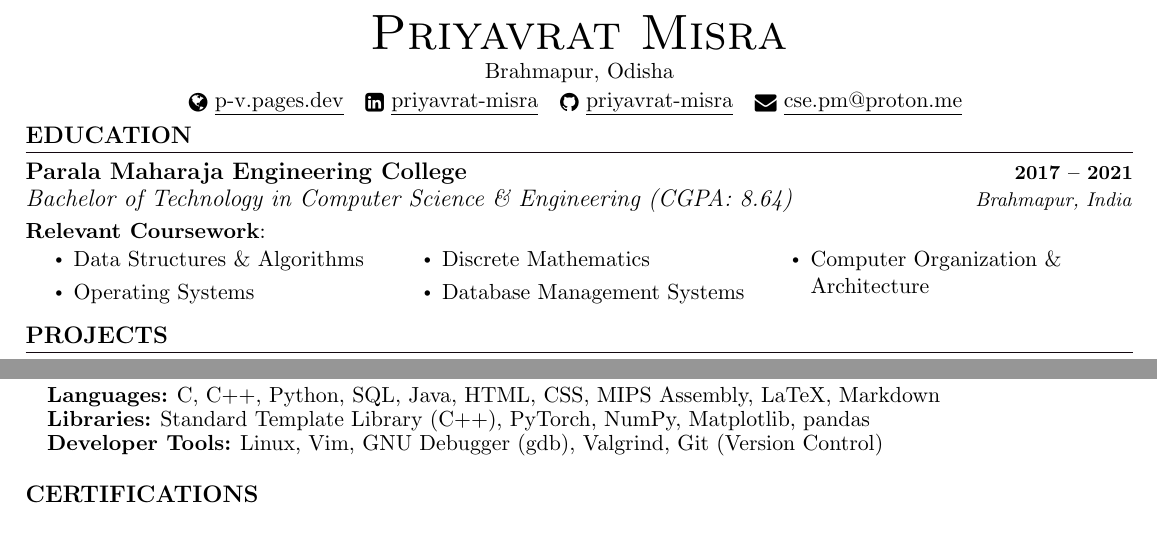
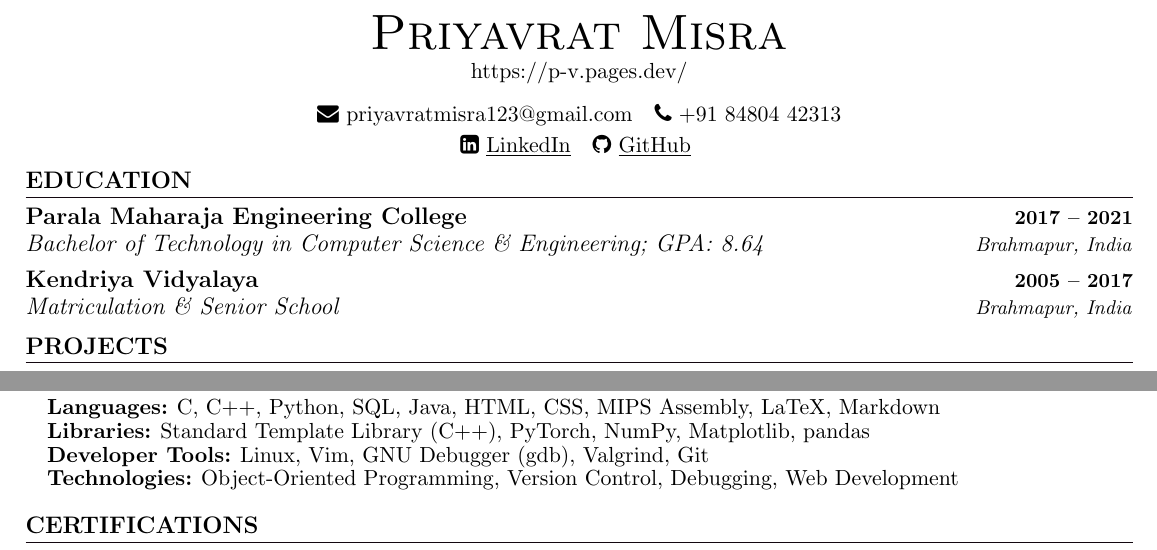
Before and after one commit to priyavrat-misra/resume, a LaTeX document (main.tex): two parts of the page, joined at a grey line, cut so that both start at the same text. The pictures show the PDF file Résumé.pdf that the author committed with the source.

Commit message:
add phone

```diff
--- a/main.tex
+++ b/main.tex
@@ -146,12 +146,14 @@
 
 %----------HEADING----------
 \begin{center}
-  {\Huge \scshape Priyavrat Misra} \\ \vspace{1pt}
-  Brahmapur, Odisha \\ \vspace{1pt}
-  \href{https://p-v.pages.dev}{\raisebox{-0.2\height}\faGlobe\ \underline{p-v.pages.dev}}  ~
-  \href{https://linkedin.com/in/priyavrat-misra}{\raisebox{-0.2\height}\faLinkedinSquare\ \underline{priyavrat-misra}}  ~
-  \href{https://github.com/priyavrat-misra}{\raisebox{-0.2\height}\faGithub\ \underline{priyavrat-misra}}  ~
-  \href{mailto:cse.pm@proton.me}{\raisebox{-0.2\height}\faEnvelope\  \underline{cse.pm@proton.me}}
+	{\Huge \scshape Priyavrat Misra}\\
+	\vspace{1pt}
+	\href{https://p-v.pages.dev/}{https://p-v.pages.dev/}\\
+	\vspace{8pt}	\href{mailto:priyavratmisra123@gmail.com}{\faEnvelope\  {priyavratmisra123@gmail.com}}  ~
+	\faPhone\ +91 84804 42313\\
+	\vspace{2pt}
+	\href{https://linkedin.com/in/priyavrat-misra}{\faLinkedinSquare\ \underline{LinkedIn}}  ~
+	\href{https://github.com/priyavrat-misra}{\faGithub\ \underline{GitHub}}
 	\vspace{-8pt}
 \end{center}
 
@@ -161,20 +163,10 @@
 \resumeSubHeadingListStart
 \resumeSubheading
 {Parala Maharaja Engineering College}{2017 -- 2021}
-{Bachelor of Technology in Computer Science \& Engineering (CGPA: 8.64)}{Brahmapur, India}
-
-\textbf{Relevant Coursework}:
-\vspace{3pt}
-\begin{multicols}{3}
-  \begin{itemize}[itemsep=-2pt, parsep=5pt]
-    \item Data Structures \& Algorithms
-    \item Operating Systems
-    \item Discrete Mathematics
-    \item Database Management Systems
-    \item Computer Organization \& Architecture
-  \end{itemize}
-\end{multicols}
-\vspace*{.33\multicolsep}
+{Bachelor of Technology in Computer Science \& Engineering; GPA: 8.64}{Brahmapur, India}
+\resumeSubheading
+{Kendriya Vidyalaya}{2005 -- 2017}
+{Matriculation \& Senior School}{Brahmapur, India}
 \resumeSubHeadingListEnd
 
 
@@ -236,7 +228,8 @@
 	\small{\item{
 		\textbf{\normalsize{Languages:}}{ \normalsize{C, C++, Python, SQL, Java, HTML, CSS, MIPS Assembly, LaTeX, Markdown}} \\
 		\textbf{\normalsize{Libraries:}}{ \normalsize{Standard Template Library (C++), PyTorch, NumPy, Matplotlib, pandas}} \\
-    \textbf{\normalsize{Developer Tools:}}{ \normalsize{Linux, Vim, GNU Debugger (gdb), Valgrind, Git (Version Control)}} \\
+		\textbf{\normalsize{Developer Tools:}}{ \normalsize{Linux, Vim, GNU Debugger (gdb), Valgrind, Git}} \\
+		\textbf{\normalsize{Technologies:}}{ \normalsize{Object-Oriented Programming, Version Control, Debugging, Web Development}}
 	}}
 \end{itemize}
 \vspace{-12pt}
```
Also changed, not shown: Résumé.pdf, main.tex (2 more changed lines). Lines whose indentation alone changed are shown as unchanged.
